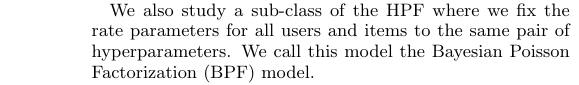
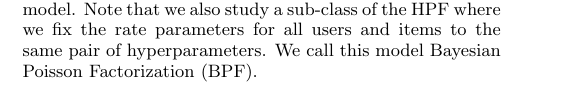
Before and after one commit to premgopalan/hgaprec, a LaTeX paper (KDD-paper/bpf-kdd.tex, which reads KDD-paper/model.tex): part of one column of page 4 of 11 before the commit and part of one column of page 3 of 11 after it, cut so that both start at the same text. Compiled offline with pdfLaTeX.

Commit message:
modeling

```diff
--- a/KDD-paper/model.tex
+++ b/KDD-paper/model.tex
@@ -59,6 +59,10 @@ Poisson factorization model (HPF) is as follows:
   \poisson(\theta_u^\top \beta_i).$$
 \end{enumerate*}
 This process describes the statistical assumptions behind the model.
+Note that we also study a sub-class of the HPF where we fix the rate
+parameters for all users and items to the same pair of
+hyperparameters. We call this model Bayesian Poisson Factorization
+(BPF).
 
 The key computational problem is posterior inference, which is akin to
 ``reversing'' the generative process.  Given a user behavior matrix,
@@ -103,10 +106,6 @@ heterogeneity across users and items~\cite{Koren:2009}. We therefore
 extend the Poisson factorization model with a hierarchical prior
 structure. We describe our model, and then discuss how it captures the
 above properties.
-
-We also study a sub-class of the HPF where we fix the rate parameters
-for all users and items to the same pair of hyperparameters. We call
-this model the Bayesian Poisson Factorization (BPF) model.
 
 The HPF model is more powerful than the BPF because it allows for the
 sharing of statistical strength. In the HPF, for example, learning
```
Also changed, not shown: KDD-paper/model.tex (1 more changed lines).
